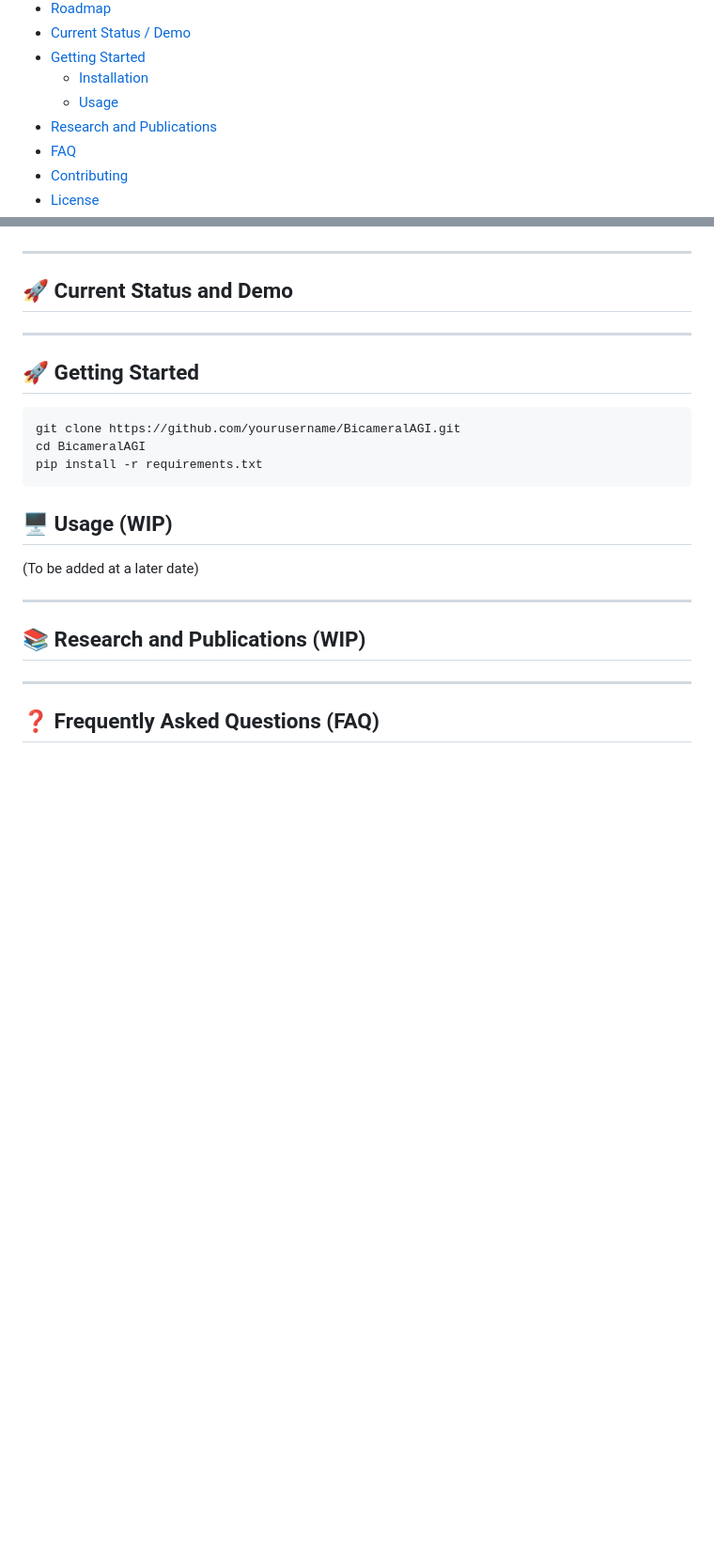
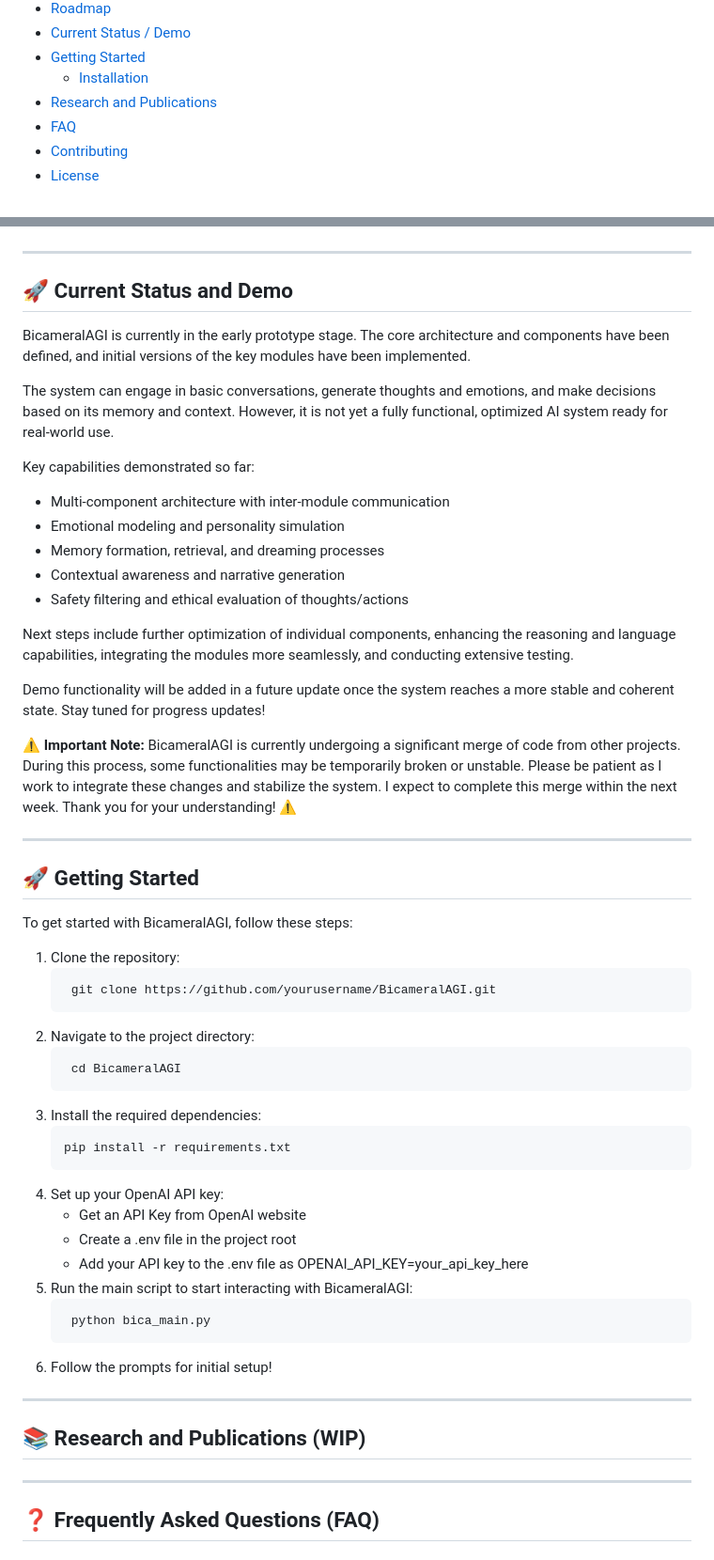
Before and after one commit to alanh90/BicameralAGI, a Markdown page: README.md, 2 parts joined by grey strips. Shown: that part at 94% size. Rendered like a GitHub page; blank space fills up the shorter version.

Commit message:
Updated readme on how to run main.py

````diff
--- a/README.md
+++ b/README.md
@@ -30,7 +30,6 @@
 - [Current Status / Demo](#status-section)
 - [Getting Started](#getting-started)
   - [Installation](#installation-section)
-  - [Usage](#usage-section)
 - [Research and Publications](#research-section)
 - [FAQ](#faq-section)
 - [Contributing](#contributing-section)
@@ -411,20 +410,50 @@ While I cannot control how others might modify the code, I believe the benefits
 <a name="status-section"></a>
 ## 🚀 Current Status and Demo
 
+BicameralAGI is currently in the early prototype stage. The core architecture and components have been defined, and initial versions of the key modules have been implemented.
+
+The system can engage in basic conversations, generate thoughts and emotions, and make decisions based on its memory and context. However, it is not yet a fully functional, optimized AI system ready for real-world use.
+
+Key capabilities demonstrated so far:
+- Multi-component architecture with inter-module communication
+- Emotional modeling and personality simulation
+- Memory formation, retrieval, and dreaming processes
+- Contextual awareness and narrative generation
+- Safety filtering and ethical evaluation of thoughts/actions
+
+Next steps include further optimization of individual components, enhancing the reasoning and language capabilities, integrating the modules more seamlessly, and conducting extensive testing.
+
+Demo functionality will be added in a future update once the system reaches a more stable and coherent state. Stay tuned for progress updates!
+
+⚠️ **Important Note:** BicameralAGI is currently undergoing a significant merge of code from other projects. During this process, some functionalities may be temporarily broken or unstable. Please be patient as I work to integrate these changes and stabilize the system. I expect to complete this merge within the next week. Thank you for your understanding! ⚠️
+
 ---
 <a name="getting-started"></a>
 ## 🚀 Getting Started
 
-```bash
-git clone https://github.com/yourusername/BicameralAGI.git
-cd BicameralAGI
-pip install -r requirements.txt
-```
+To get started with BicameralAGI, follow these steps:
 
-<a name="usage-section"></a>
-## 🖥️ Usage (WIP)
-
-(To be added at a later date)
+1. Clone the repository:
+   ```commandline
+    git clone https://github.com/yourusername/BicameralAGI.git
+   ```
+2. Navigate to the project directory:
+   ```commandline
+    cd BicameralAGI
+   ```
+3. Install the required dependencies:
+    ```commandline
+    pip install -r requirements.txt
+    ```
+4. Set up your OpenAI API key:
+   - Get an API Key from OpenAI website
+   - Create a .env file in the project root
+   - Add your API key to the .env file as OPENAI_API_KEY=your_api_key_here
+5. Run the main script to start interacting with BicameralAGI:
+   ```commandline
+    python bica_main.py
+    ```
+6. Follow the prompts for initial setup!
 
 ---
 <a name="research-section"></a>
````
